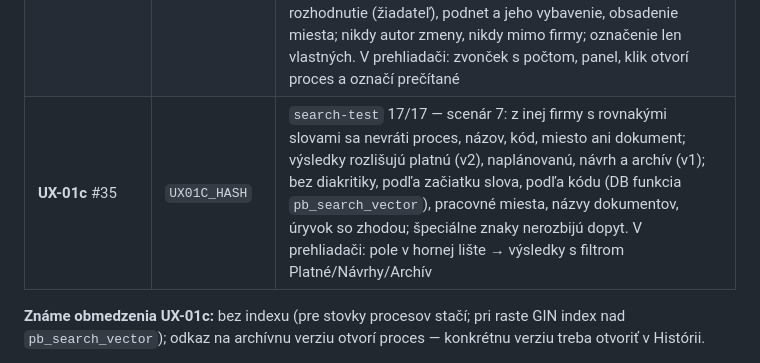
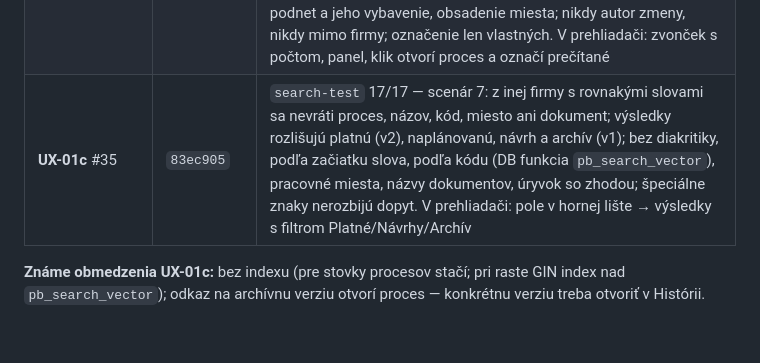
Before and after one commit to janvierik-png/processbase, a Markdown page: docs/PLAN-STRATEGIA-ISO.md, the part around the change. GitHub-like rendering; blank space fills up the shorter version.

Commit message:
Plán: UX-01c commit 83ec905 v stave implementácie
Refs #35

Co-Authored-By: Claude Opus 5.5 <noreply@anthropic.com>

```diff
--- a/docs/PLAN-STRATEGIA-ISO.md
+++ b/docs/PLAN-STRATEGIA-ISO.md
@@ -238,7 +238,7 @@ GOV-01 #37 · GOV-02 #38 · LINK-01 #39 · QUAL-01 #40 · IMP-01 #41 · AI-01 #4
 | **UX-01b** #34 | `388d343` | `overview-test` 18/18 — každý z 8 procesov má práve jeden problém a objaví sa práve v jeho karte (revízia do 30 dní / po termíne k D+40, čaká na schválenie, bez vlastníka, neobsadené miesto vlastníka aj kroku s číslom a rolou, neúplné, bez platnej verzie, nepublikované zmeny); počet = dĺžka zoznamu; bez skupín a cudzích firiem. V prehliadači: karty, zoznam s popisom a odkazom na nápravu, `?kategoria=` |
 | **UX-01d** #36 | `c0d61ca` | `feedback-test` 26/26 — čitateľka bez práva upravovať nahlási chybu ku kroku platnej verzie; iná čitateľka cudzí podnet nevidí; vlastník podľa miesta (bez práva upravovať) vidí a rozhoduje, po odchode z miesta už nie (403); zamietnutie len s dôvodom; vybavený sa neotvára; autorka vidí výsledok; „Moja práca" vlastníka a karta v Prehľade. V prehliadači: Jana nahlási návrh ku kroku, vlastník firmy ho z Prehľadu prijme s odpoveďou; dátumy udalostí v miestnom čase |
 | **GOV-02** #38 | `d581e45` | `notifications-test` 26/26 — outbox `DomainEvent` v transakcii so zmenou, dispečer → `Notification`: nová verzia (vlastník, vykonávatelia, RACI krokov), revízia do 30 dní / po termíne (vlastník, bez vlastníka editori; bez opakovania), žiadosť o schválenie (schvaľovatelia s odkazom na posúdenie), rozhodnutie (žiadateľ), podnet a jeho vybavenie, obsadenie miesta; nikdy autor zmeny, nikdy mimo firmy; označenie len vlastných. V prehliadači: zvonček s počtom, panel, klik otvorí proces a označí prečítané |
-| **UX-01c** #35 | `UX01C_HASH` | `search-test` 17/17 — scenár 7: z inej firmy s rovnakými slovami sa nevráti proces, názov, kód, miesto ani dokument; výsledky rozlišujú platnú (v2), naplánovanú, návrh a archív (v1); bez diakritiky, podľa začiatku slova, podľa kódu (DB funkcia `pb_search_vector`), pracovné miesta, názvy dokumentov, úryvok so zhodou; špeciálne znaky nerozbijú dopyt. V prehliadači: pole v hornej lište → výsledky s filtrom Platné/Návrhy/Archív |
+| **UX-01c** #35 | `83ec905` | `search-test` 17/17 — scenár 7: z inej firmy s rovnakými slovami sa nevráti proces, názov, kód, miesto ani dokument; výsledky rozlišujú platnú (v2), naplánovanú, návrh a archív (v1); bez diakritiky, podľa začiatku slova, podľa kódu (DB funkcia `pb_search_vector`), pracovné miesta, názvy dokumentov, úryvok so zhodou; špeciálne znaky nerozbijú dopyt. V prehliadači: pole v hornej lište → výsledky s filtrom Platné/Návrhy/Archív |
 
 **Známe obmedzenia UX-01c:** bez indexu (pre stovky procesov stačí; pri raste GIN index nad `pb_search_vector`);
 odkaz na archívnu verziu otvorí proces — konkrétnu verziu treba otvoriť v Histórii.
```
